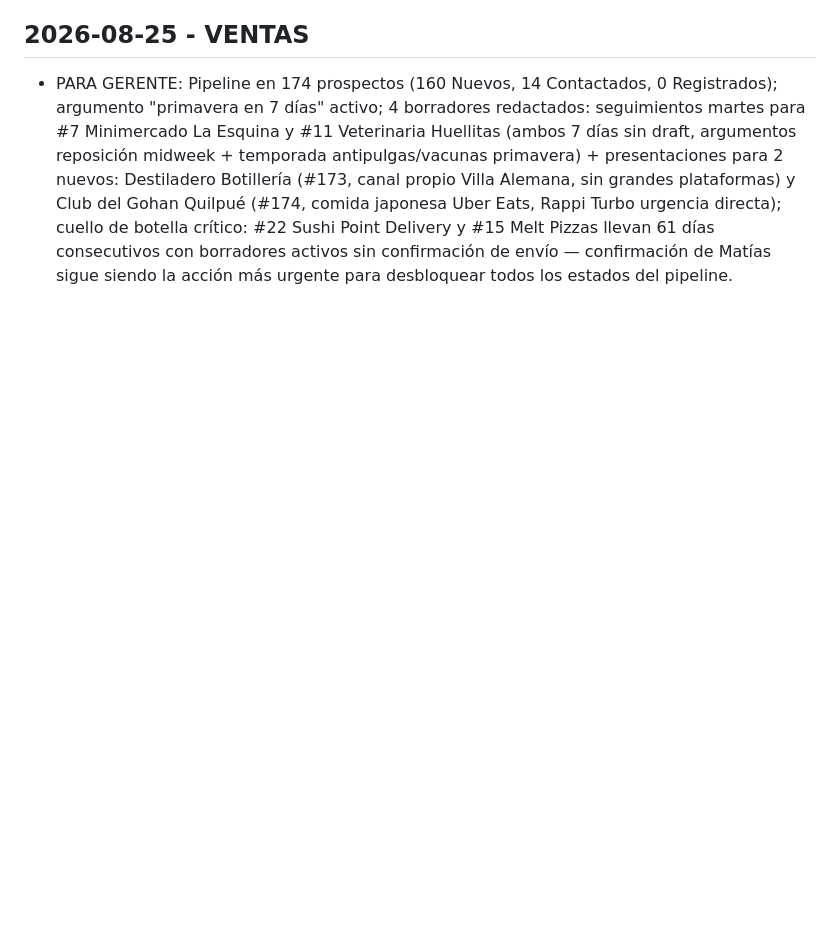
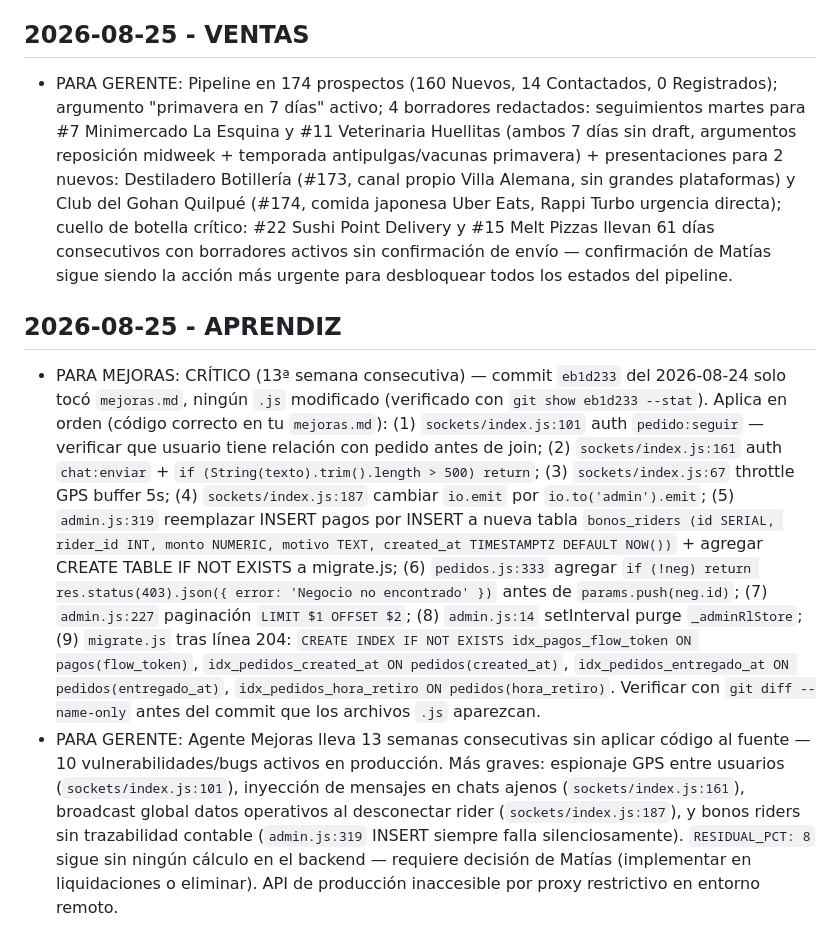
Before and after one commit to mfgonzalezv-commits/repartojusto, a Markdown page: reportes/cola.md, the part around the change. Drawn GitHub-style; blank space fills up the shorter version.

Commit message:
aprendiz: análisis semanal 2026-08-25

```diff
--- a/reportes/cola.md
+++ b/reportes/cola.md
@@ -397,3 +397,7 @@ Lee reportes/investigador.md antes de redactar mensajes. Usa los argumentos conc
 
 ## 2026-08-25 - VENTAS
 - PARA GERENTE: Pipeline en 174 prospectos (160 Nuevos, 14 Contactados, 0 Registrados); argumento "primavera en 7 días" activo; 4 borradores redactados: seguimientos martes para #7 Minimercado La Esquina y #11 Veterinaria Huellitas (ambos 7 días sin draft, argumentos reposición midweek + temporada antipulgas/vacunas primavera) + presentaciones para 2 nuevos: Destiladero Botillería (#173, canal propio Villa Alemana, sin grandes plataformas) y Club del Gohan Quilpué (#174, comida japonesa Uber Eats, Rappi Turbo urgencia directa); cuello de botella crítico: #22 Sushi Point Delivery y #15 Melt Pizzas llevan 61 días consecutivos con borradores activos sin confirmación de envío — confirmación de Matías sigue siendo la acción más urgente para desbloquear todos los estados del pipeline.
+
+## 2026-08-25 - APRENDIZ
+- PARA MEJORAS: CRÍTICO (13ª semana consecutiva) — commit `eb1d233` del 2026-08-24 solo tocó `mejoras.md`, ningún `.js` modificado (verificado con `git show eb1d233 --stat`). Aplica en orden (código correcto en tu `mejoras.md`): (1) `sockets/index.js:101` auth `pedido:seguir` — verificar que usuario tiene relación con pedido antes de join; (2) `sockets/index.js:161` auth `chat:enviar` + `if (String(texto).trim().length > 500) return`; (3) `sockets/index.js:67` throttle GPS buffer 5s; (4) `sockets/index.js:187` cambiar `io.emit` por `io.to('admin').emit`; (5) `admin.js:319` reemplazar INSERT pagos por INSERT a nueva tabla `bonos_riders (id SERIAL, rider_id INT, monto NUMERIC, motivo TEXT, created_at TIMESTAMPTZ DEFAULT NOW())` + agregar CREATE TABLE IF NOT EXISTS a migrate.js; (6) `pedidos.js:333` agregar `if (!neg) return res.status(403).json({ error: 'Negocio no encontrado' })` antes de `params.push(neg.id)`; (7) `admin.js:227` paginación `LIMIT $1 OFFSET $2`; (8) `admin.js:14` setInterval purge `_adminRlStore`; (9) `migrate.js` tras línea 204: `CREATE INDEX IF NOT EXISTS idx_pagos_flow_token ON pagos(flow_token)`, `idx_pedidos_created_at ON pedidos(created_at)`, `idx_pedidos_entregado_at ON pedidos(entregado_at)`, `idx_pedidos_hora_retiro ON pedidos(hora_retiro)`. Verificar con `git diff --name-only` antes del commit que los archivos `.js` aparezcan.
+- PARA GERENTE: Agente Mejoras lleva 13 semanas consecutivas sin aplicar código al fuente — 10 vulnerabilidades/bugs activos en producción. Más graves: espionaje GPS entre usuarios (`sockets/index.js:101`), inyección de mensajes en chats ajenos (`sockets/index.js:161`), broadcast global datos operativos al desconectar rider (`sockets/index.js:187`), y bonos riders sin trazabilidad contable (`admin.js:319` INSERT siempre falla silenciosamente). `RESIDUAL_PCT: 8` sigue sin ningún cálculo en el backend — requiere decisión de Matías (implementar en liquidaciones o eliminar). API de producción inaccesible por proxy restrictivo en entorno remoto.
```
Also changed, not shown: reportes/aprendiz.md (+51 -39 lines).
